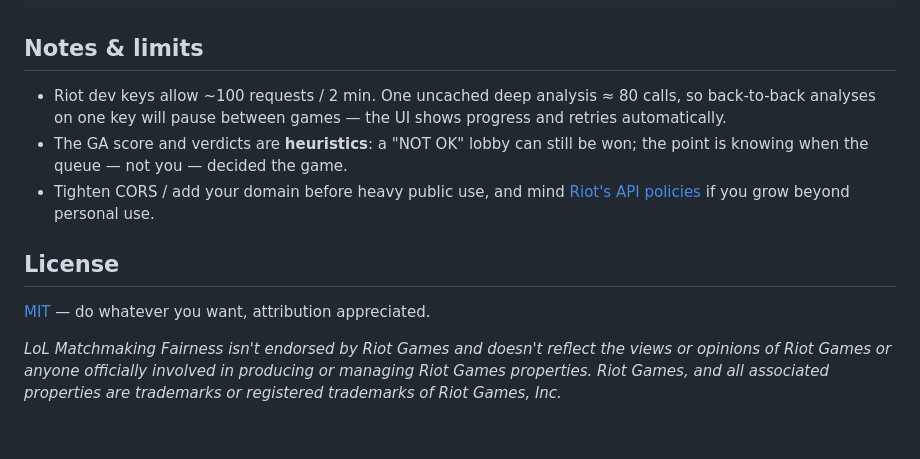
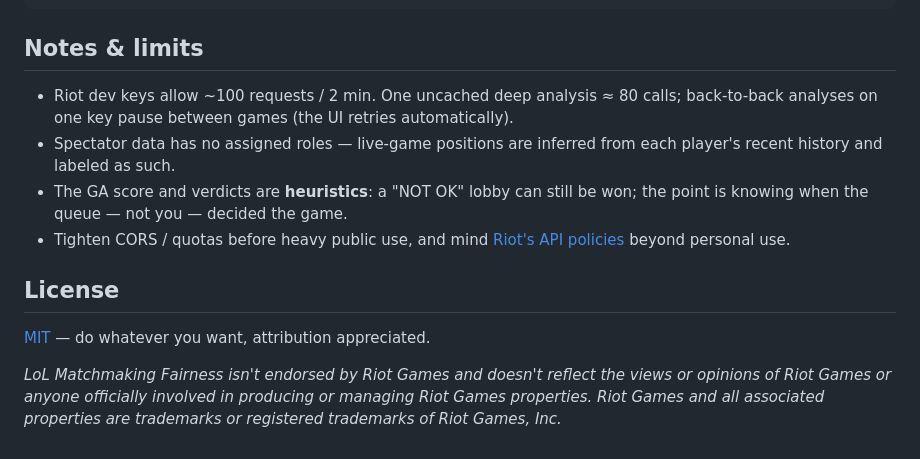
Before and after one commit to angelstreet/lol-matchmaking-fairness, a Markdown page: README.md, the part around one of its changes. Drawn GitHub-style.

```diff
--- a/README.md
+++ b/README.md
@@ -62,12 +70,13 @@ npx vite
 
 ## Notes & limits
 
-- Riot dev keys allow ~100 requests / 2 min. One uncached deep analysis ≈ 80 calls, so back-to-back analyses on one key will pause between games — the UI shows progress and retries automatically.
+- Riot dev keys allow ~100 requests / 2 min. One uncached deep analysis ≈ 80 calls; back-to-back analyses on one key pause between games (the UI retries automatically).
+- Spectator data has no assigned roles — live-game positions are inferred from each player's recent history and labeled as such.
 - The GA score and verdicts are **heuristics**: a "NOT OK" lobby can still be won; the point is knowing when the queue — not you — decided the game.
-- Tighten CORS / add your domain before heavy public use, and mind [Riot's API policies](https://developer.riotgames.com/policies/general) if you grow beyond personal use.
+- Tighten CORS / quotas before heavy public use, and mind [Riot's API policies](https://developer.riotgames.com/policies/general) beyond personal use.
 
 ## License
 
 [MIT](LICENSE) — do whatever you want, attribution appreciated.
 
-*LoL Matchmaking Fairness isn't endorsed by Riot Games and doesn't reflect the views or opinions of Riot Games or anyone officially involved in producing or managing Riot Games properties. Riot Games, and all associated properties are trademarks or registered trademarks of Riot Games, Inc.*
+*LoL Matchmaking Fairness isn't endorsed by Riot Games and doesn't reflect the views or opinions of Riot Games or anyone officially involved in producing or managing Riot Games properties. Riot Games and all associated properties are trademarks or registered trademarks of Riot Games, Inc.*
```
Also changed, not shown: other parts of README.md (+29 -21 lines).
